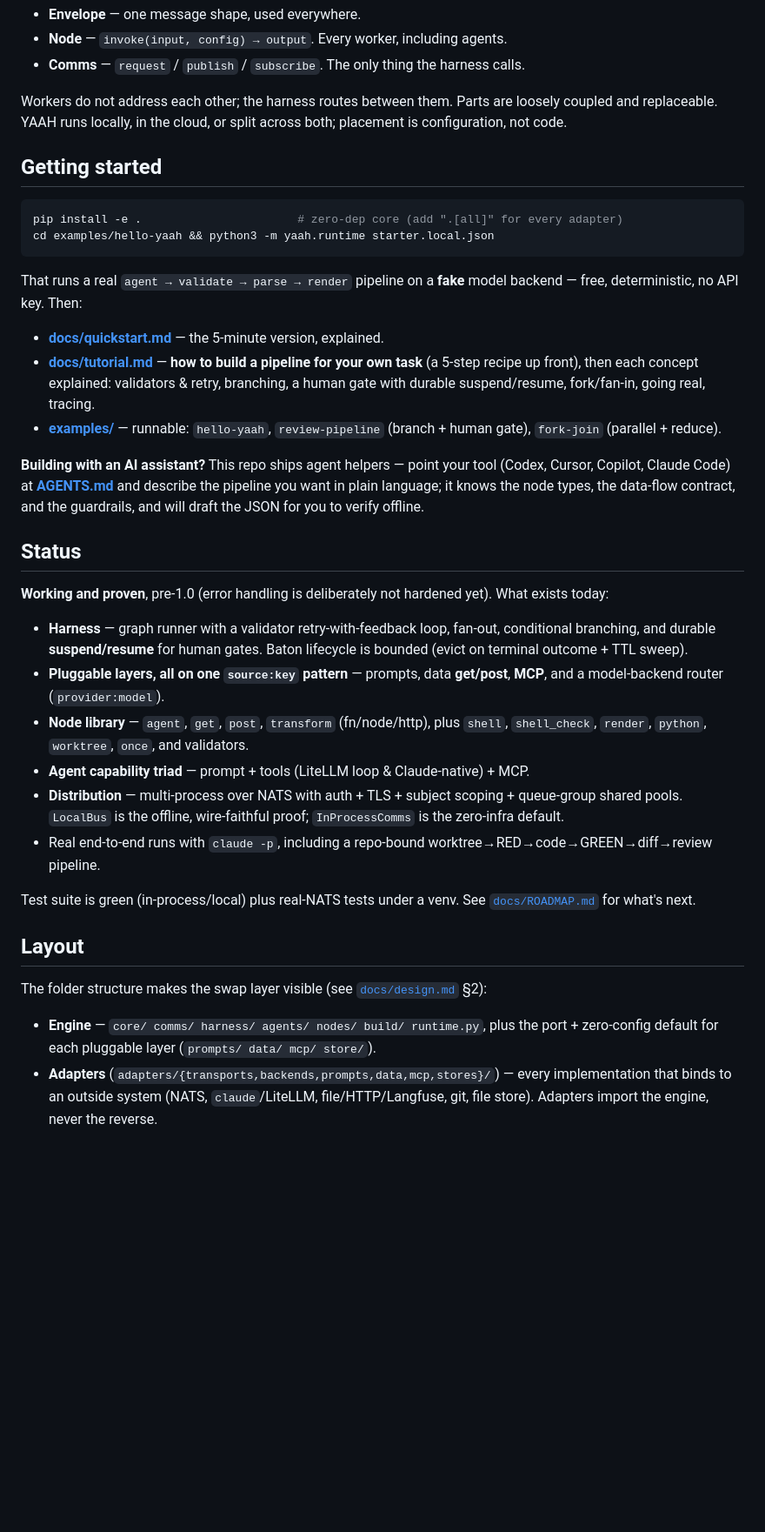
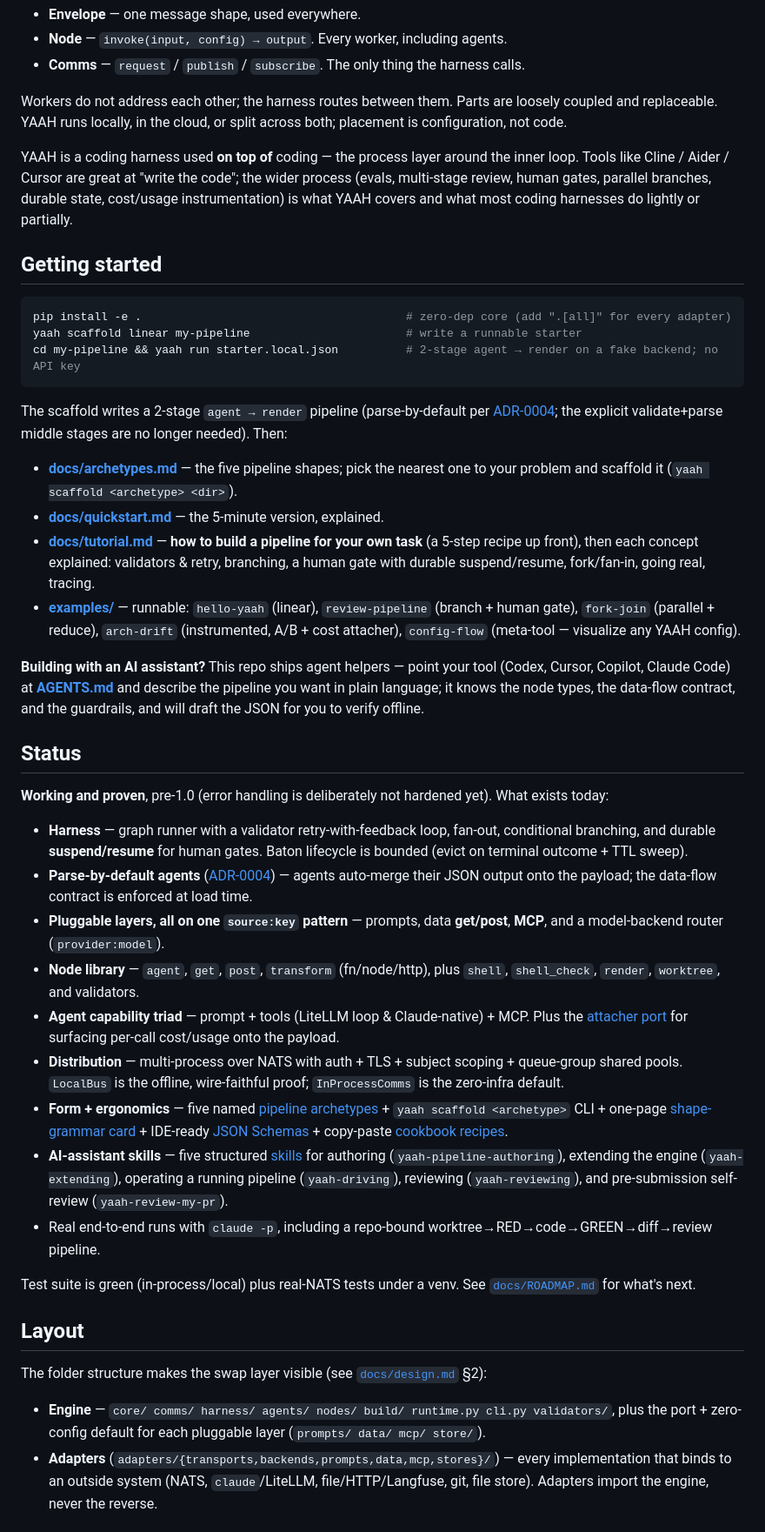
Before and after one commit to Janne-ka/yaah-harness, a Markdown page: README.md, the part around one of its changes. Shown at 87% size. GitHub-like rendering; blank space fills up the shorter version.

````diff
--- a/README.md
+++ b/README.md
@@ -12,19 +12,22 @@ The system has three concepts:
 
 Workers do not address each other; the harness routes between them. Parts are loosely coupled and replaceable. YAAH runs locally, in the cloud, or split across both; placement is configuration, not code.
 
+YAAH is a coding harness used **on top of** coding — the process layer around the inner loop. Tools like Cline / Aider / Cursor are great at "write the code"; the wider process (evals, multi-stage review, human gates, parallel branches, durable state, cost/usage instrumentation) is what YAAH covers and what most coding harnesses do lightly or partially.
+
 ## Getting started
 
 ```bash
-pip install -e .                       # zero-dep core (add ".[all]" for every adapter)
-cd examples/hello-yaah && python3 -m yaah.runtime starter.local.json
+pip install -e .                                       # zero-dep core (add ".[all]" for every adapter)
+yaah scaffold linear my-pipeline                       # write a runnable starter
+cd my-pipeline && yaah run starter.local.json          # 2-stage agent → render on a fake backend; no API key
 ```
 
-That runs a real `agent → validate → parse → render` pipeline on a **fake** model
-backend — free, deterministic, no API key. Then:
+The scaffold writes a 2-stage `agent → render` pipeline (parse-by-default per [ADR-0004](docs/decisions/0004-parse-by-default.md); the explicit validate+parse middle stages are no longer needed). Then:
 
+- **[docs/archetypes.md](docs/archetypes.md)** — the five pipeline shapes; pick the nearest one to your problem and scaffold it (`yaah scaffold <archetype> <dir>`).
 - **[docs/quickstart.md](docs/quickstart.md)** — the 5-minute version, explained.
 - **[docs/tutorial.md](docs/tutorial.md)** — **how to build a pipeline for your own task** (a 5-step recipe up front), then each concept explained: validators & retry, branching, a human gate with durable suspend/resume, fork/fan-in, going real, tracing.
-- **[examples/](examples/)** — runnable: `hello-yaah`, `review-pipeline` (branch + human gate), `fork-join` (parallel + reduce).
+- **[examples/](examples/)** — runnable: `hello-yaah` (linear), `review-pipeline` (branch + human gate), `fork-join` (parallel + reduce), `arch-drift` (instrumented, A/B + cost attacher), `config-flow` (meta-tool — visualize any YAAH config).
 
 **Building with an AI assistant?** This repo ships agent helpers — point your tool
 (Codex, Cursor, Copilot, Claude Code) at **[AGENTS.md](AGENTS.md)** and describe the
@@ -36,10 +39,13 @@ contract, and the guardrails, and will draft the JSON for you to verify offline.
 **Working and proven**, pre-1.0 (error handling is deliberately not hardened yet). What exists today:
 
 - **Harness** — graph runner with a validator retry-with-feedback loop, fan-out, conditional branching, and durable **suspend/resume** for human gates. Baton lifecycle is bounded (evict on terminal outcome + TTL sweep).
+- **Parse-by-default agents** ([ADR-0004](docs/decisions/0004-parse-by-default.md)) — agents auto-merge their JSON output onto the payload; the data-flow contract is enforced at load time.
 - **Pluggable layers, all on one `source:key` pattern** — prompts, data **get/post**, **MCP**, and a model-backend router (`provider:model`).
-- **Node library** — `agent`, `get`, `post`, `transform` (fn/node/http), plus `shell`, `shell_check`, `render`, `python`, `worktree`, `once`, and validators.
-- **Agent capability triad** — prompt + tools (LiteLLM loop & Claude-native) + MCP.
+- **Node library** — `agent`, `get`, `post`, `transform` (fn/node/http), plus `shell`, `shell_check`, `render`, `worktree`, and validators.
+- **Agent capability triad** — prompt + tools (LiteLLM loop & Claude-native) + MCP. Plus the [attacher port](docs/decisions/0003-attacher-port.md) for surfacing per-call cost/usage onto the payload.
 - **Distribution** — multi-process over NATS with auth + TLS + subject scoping + queue-group shared pools. `LocalBus` is the offline, wire-faithful proof; `InProcessComms` is the zero-infra default.
+- **Form + ergonomics** — five named [pipeline archetypes](docs/archetypes.md) + `yaah scaffold <archetype>` CLI + one-page [shape-grammar card](docs/shape-grammar.md) + IDE-ready [JSON Schemas](schemas/) + copy-paste [cookbook recipes](docs/cookbook/).
+- **AI-assistant skills** — five structured [skills](.claude/skills/) for authoring (`yaah-pipeline-authoring`), extending the engine (`yaah-extending`), operating a running pipeline (`yaah-driving`), reviewing (`yaah-reviewing`), and pre-submission self-review (`yaah-review-my-pr`).
 - Real end-to-end runs with `claude -p`, including a repo-bound worktree→RED→code→GREEN→diff→review pipeline.
 
 Test suite is green (in-process/local) plus real-NATS tests under a venv. See [`docs/ROADMAP.md`](docs/ROADMAP.md) for what's next.
@@ -48,7 +54,7 @@ Test suite is green (in-process/local) plus real-NATS tests under a venv. See [`
 
 The folder structure makes the swap layer visible (see [`docs/design.md`](docs/design.md) §2):
 
-- **Engine** — `core/ comms/ harness/ agents/ nodes/ build/ runtime.py`, plus the port + zero-config default for each pluggable layer (`prompts/ data/ mcp/ store/`).
+- **Engine** — `core/ comms/ harness/ agents/ nodes/ build/ runtime.py cli.py validators/`, plus the port + zero-config default for each pluggable layer (`prompts/ data/ mcp/ store/`).
 - **Adapters** (`adapters/{transports,backends,prompts,data,mcp,stores}/`) — every implementation that binds to an outside system (NATS, `claude`/LiteLLM, file/HTTP/Langfuse, git, file store). Adapters import the engine, never the reverse.
 
 ## Run
````
Also changed, not shown: other parts of README.md (+10 -8 lines).
